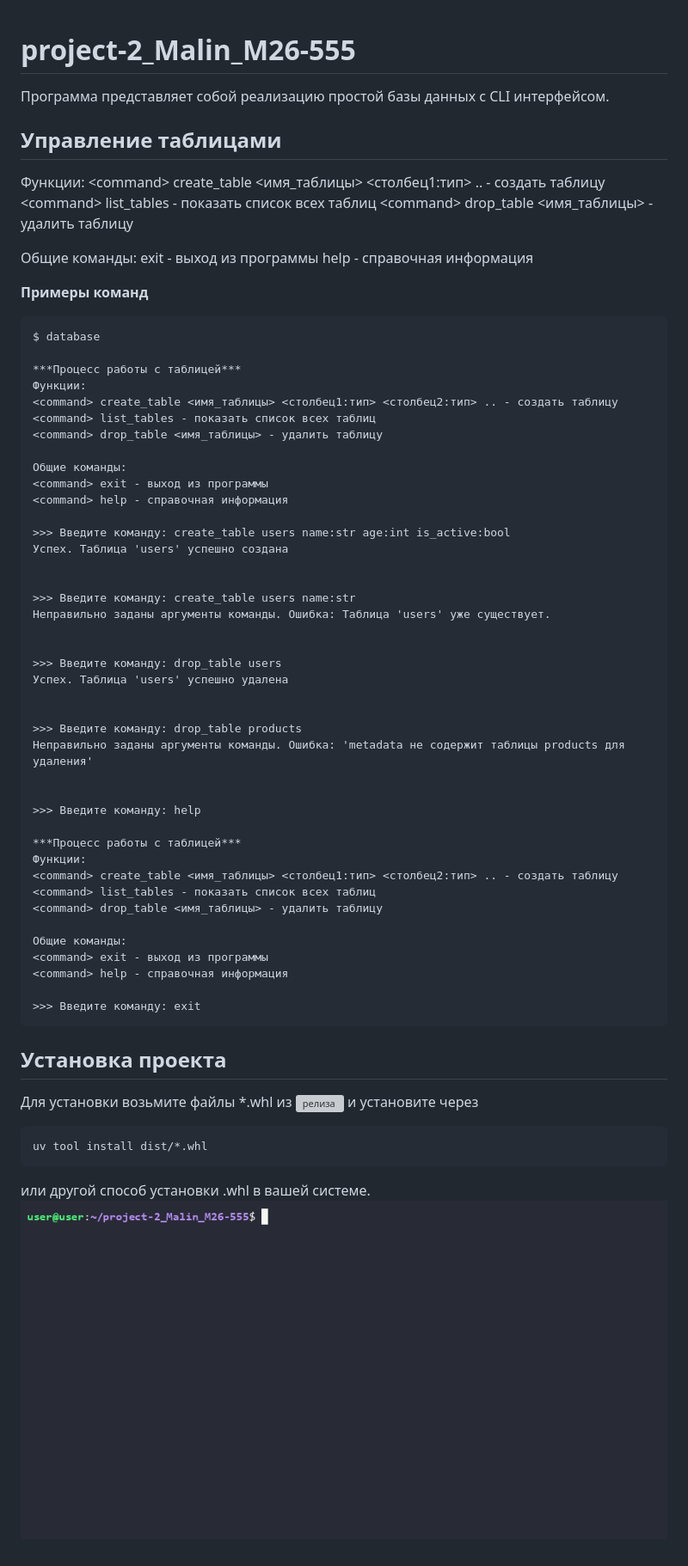
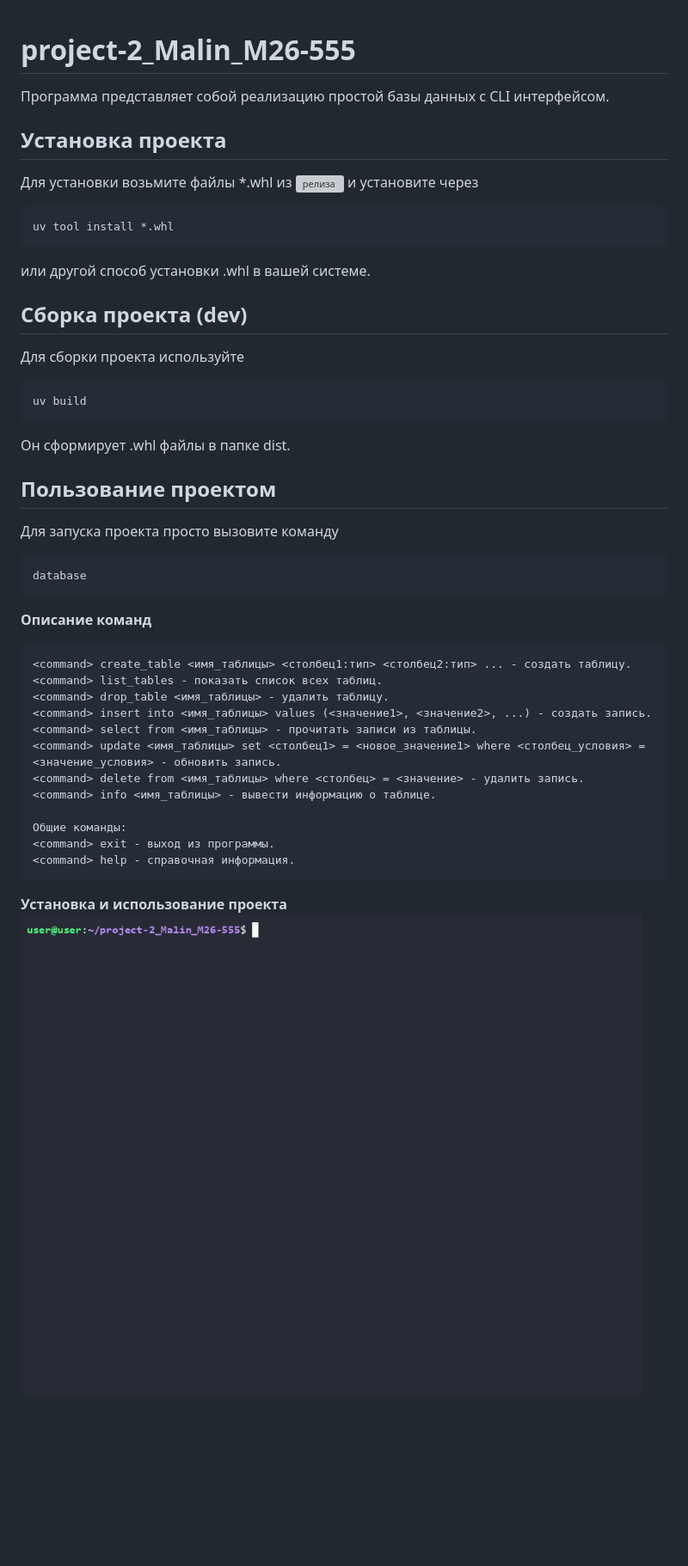
Before and after one commit to Ivan-Malin/project-2_Malin_M26-555, a Markdown page: README.md, the part around the change. Shown at 86% size. Rendered like a GitHub page; pictures changed too: assets/example_build_and_run.gif (added), assets/example_build_and_run1.gif (deleted); blank space fills up the shorter version; grey boxes are pictures that could not be loaded.

Commit message:
Обновлены описание функций, README.md и метаданные проекта в pyproject.toml

````diff
--- a/README.md
+++ b/README.md
@@ -1,65 +1,41 @@
 # project-2_Malin_M26-555
 
 Программа представляет собой реализацию простой базы данных с CLI интерфейсом.
-## Управление таблицами
-Функции:
-\<command\> create\_table <имя\_таблицы> <столбец1:тип> .. - создать таблицу
-\<command\> list\_tables - показать список всех таблиц
-\<command\> drop\_table <имя\_таблицы> - удалить таблицу
-
-Общие команды:
-<command> exit - выход из программы
-<command> help - справочная информация
-
-**Примеры команд**
-```
-$ database
-
-***Процесс работы с таблицей***
-Функции:
-<command> create_table <имя_таблицы> <столбец1:тип> <столбец2:тип> .. - создать таблицу
-<command> list_tables - показать список всех таблиц
-<command> drop_table <имя_таблицы> - удалить таблицу
-
-Общие команды:
-<command> exit - выход из программы
-<command> help - справочная информация
-
->>> Введите команду: create_table users name:str age:int is_active:bool
-Успех. Таблица 'users' успешно создана
-
-
->>> Введите команду: create_table users name:str
-Неправильно заданы аргументы команды. Ошибка: Таблица 'users' уже существует.
-
-
->>> Введите команду: drop_table users
-Успех. Таблица 'users' успешно удалена
-
-
->>> Введите команду: drop_table products
-Неправильно заданы аргументы команды. Ошибка: 'metadata не содержит таблицы products для удаления'
-
-
->>> Введите команду: help
-
-***Процесс работы с таблицей***
-Функции:
-<command> create_table <имя_таблицы> <столбец1:тип> <столбец2:тип> .. - создать таблицу
-<command> list_tables - показать список всех таблиц
-<command> drop_table <имя_таблицы> - удалить таблицу
-
-Общие команды:
-<command> exit - выход из программы
-<command> help - справочная информация
-
->>> Введите команду: exit
-```
-
 ## Установка проекта
 Для установки возьмите файлы *.whl из ![релиза](https://github.com/Ivan-Malin/project-2_Malin_M26-555/releases) и установите через
 ```
-uv tool install dist/*.whl
+uv tool install *.whl
 ```
 или другой способ установки .whl в вашей системе.
-![Установка и использование проекта](assets/example_build_and_run1.gif)
+
+## Сборка проекта (dev)
+Для сборки проекта используйте
+```
+uv build
+```
+Он сформирует .whl файлы в папке dist.
+
+
+## Пользование проектом
+Для запуска проекта просто вызовите команду
+```
+database
+```
+
+**Описание команд**
+```
+<command> create_table <имя_таблицы> <столбец1:тип> <столбец2:тип> ... - создать таблицу.
+<command> list_tables - показать список всех таблиц.
+<command> drop_table <имя_таблицы> - удалить таблицу.
+<command> insert into <имя_таблицы> values (<значение1>, <значение2>, ...) - создать запись.
+<command> select from <имя_таблицы> - прочитать записи из таблицы.
+<command> update <имя_таблицы> set <столбец1> = <новое_значение1> where <столбец_условия> = <значение_условия> - обновить запись.
+<command> delete from <имя_таблицы> where <столбец> = <значение> - удалить запись.
+<command> info <имя_таблицы> - вывести информацию о таблице.
+
+Общие команды:
+<command> exit - выход из программы.
+<command> help - справочная информация.
+```
+**Установка и использование проекта**
+![Установка и использование проекта](assets/example_build_and_run.gif)
````
Also changed, not shown: 8 other files.
